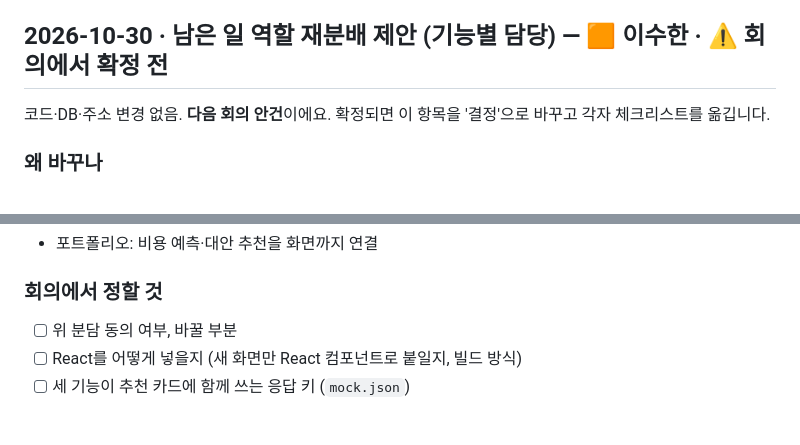
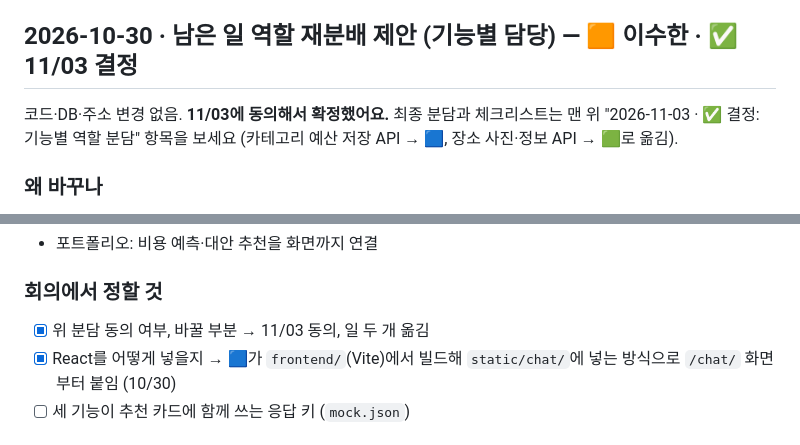
Before and after one commit to magnetgit/tripa-repo, a Markdown page: docs/TEAM_UPDATES.md, 2 parts joined by grey strips. GitHub-like rendering.

```diff
--- a/docs/TEAM_UPDATES.md
+++ b/docs/TEAM_UPDATES.md
@@ -153,8 +186,8 @@
 - [ ] 🟧 (선택) 비밀번호 찾기에 이메일 인증 코드 추가 — 지금은 아이디+이메일만 알면 바꿀 수 있음
 - [ ] 🟧 병합 후 서버 반영 (`migrate`로 0005~0007 적용)
 
-## 2026-10-30 · 남은 일 역할 재분배 제안 (기능별 담당) — 🟧 이수한 · ⚠️ 회의에서 확정 전
-코드·DB·주소 변경 없음. **다음 회의 안건**이에요. 확정되면 이 항목을 '결정'으로 바꾸고 각자 체크리스트를 옮깁니다.
+## 2026-10-30 · 남은 일 역할 재분배 제안 (기능별 담당) — 🟧 이수한 · ✅ 11/03 결정
+코드·DB·주소 변경 없음. **11/03에 동의해서 확정했어요.** 최종 분담과 체크리스트는 맨 위 "2026-11-03 · ✅ 결정: 기능별 역할 분담" 항목을 보세요 (카테고리 예산 저장 API → 🟦, 장소 사진·정보 API → 🟩로 옮김).
 
 ### 왜 바꾸나
 - 지금은 층(🟦 화면 / 🟧 서버 / 🟩 AI)으로 나뉘어서, AI 코드가 `chat_service.py` 한 파일에 모이고 AI를 만지는 사람이 한 명뿐
@@ -193,8 +226,8 @@
 - 포트폴리오: 비용 예측·대안 추천을 화면까지 연결
 
 ### 회의에서 정할 것
-- [ ] 위 분담 동의 여부, 바꿀 부분
-- [ ] React를 어떻게 넣을지 (새 화면만 React 컴포넌트로 붙일지, 빌드 방식)
+- [x] 위 분담 동의 여부, 바꿀 부분 → 11/03 동의, 일 두 개 옮김
+- [x] React를 어떻게 넣을지 → 🟦가 `frontend/`(Vite)에서 빌드해 `static/chat/`에 넣는 방식으로 `/chat/` 화면부터 붙임 (10/30)
 - [ ] 세 기능이 추천 카드에 함께 쓰는 응답 키 (`mock.json`)
 
 ## 2026-10-30 · React 채팅 화면 `/chat/` 추가 (기존 AI 대화창을 React로 옮김) — 🟦 임영준
```
Also changed, not shown: other parts of docs/TEAM_UPDATES.md (+33 -0 lines).
